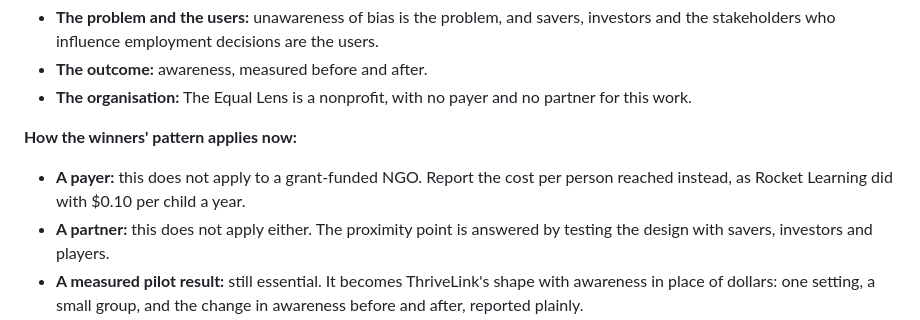
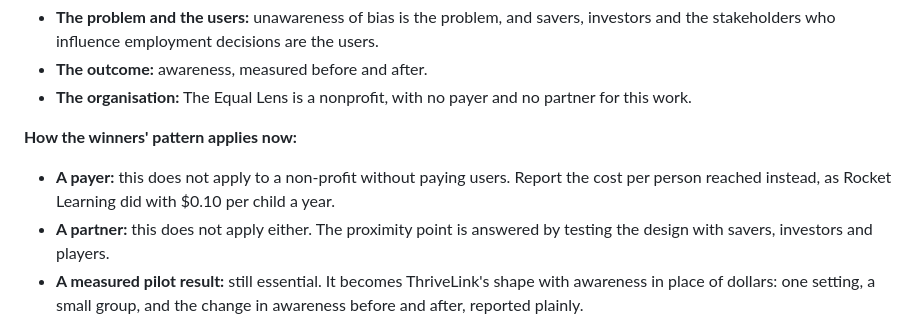
Before and after one commit to priyanshuj0410-code/parity-tracker, a Markdown page: knowledge/research/solve-winning-pitches.md, the part around the change. GitHub-like rendering.

```diff
--- a/knowledge/research/solve-winning-pitches.md
+++ b/knowledge/research/solve-winning-pitches.md
@@ -121,7 +121,7 @@ On 2 October 2026 the team set the framing:
 - **The organisation:** The Equal Lens is a nonprofit, with no payer and no partner for this work.
 
 **How the winners' pattern applies now:**
-- **A payer:** this does not apply to a grant-funded NGO. Report the cost per person reached instead, as Rocket Learning did with $0.10 per child a year.
+- **A payer:** this does not apply to a non-profit without paying users. Report the cost per person reached instead, as Rocket Learning did with $0.10 per child a year.
 - **A partner:** this does not apply either. The proximity point is answered by testing the design with savers, investors and players.
 - **A measured pilot result:** still essential. It becomes ThriveLink's shape with awareness in place of dollars: one setting, a small group, and the change in awareness before and after, reported plainly.
 
```
Also changed, not shown: knowledge/reviews/gaming-act-check-2026-10.md (+1 -1 lines).
